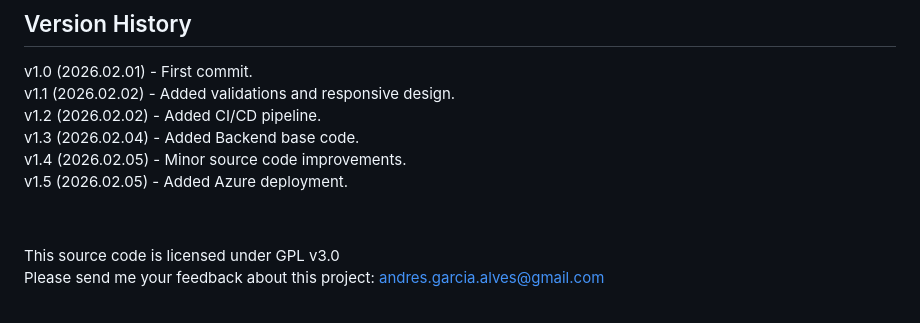
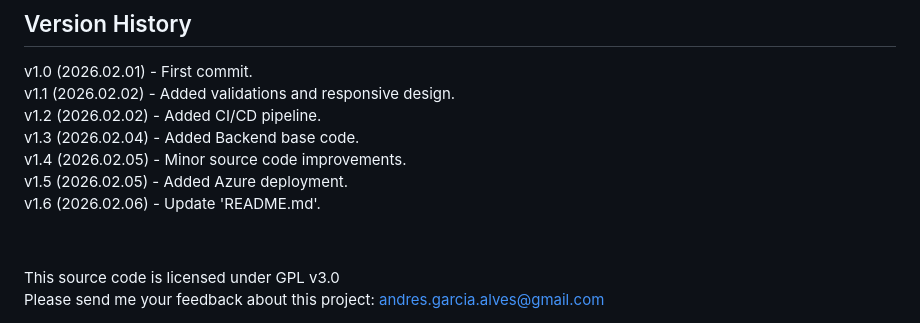
Before and after one commit to andres-garcia-alves/demo-metropol-challenge, a Markdown page: README.md, the part around the change. GitHub-like rendering.

```diff
--- a/README.md
+++ b/README.md
@@ -137,6 +137,7 @@ v1.2 (2026.02.02) - Added CI/CD pipeline.
 v1.3 (2026.02.04) - Added Backend base code.
 v1.4 (2026.02.05) - Minor source code improvements.
 v1.5 (2026.02.05) - Added Azure deployment.
+v1.6 (2026.02.06) - Update 'README.md'.
 
 &nbsp;
 
```
